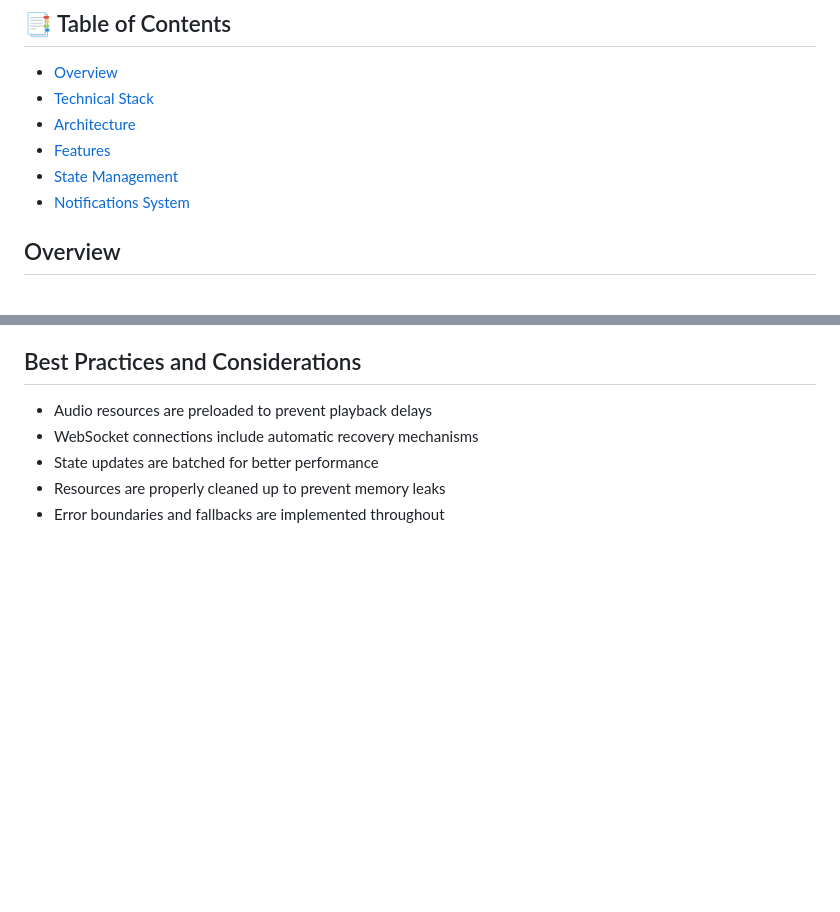
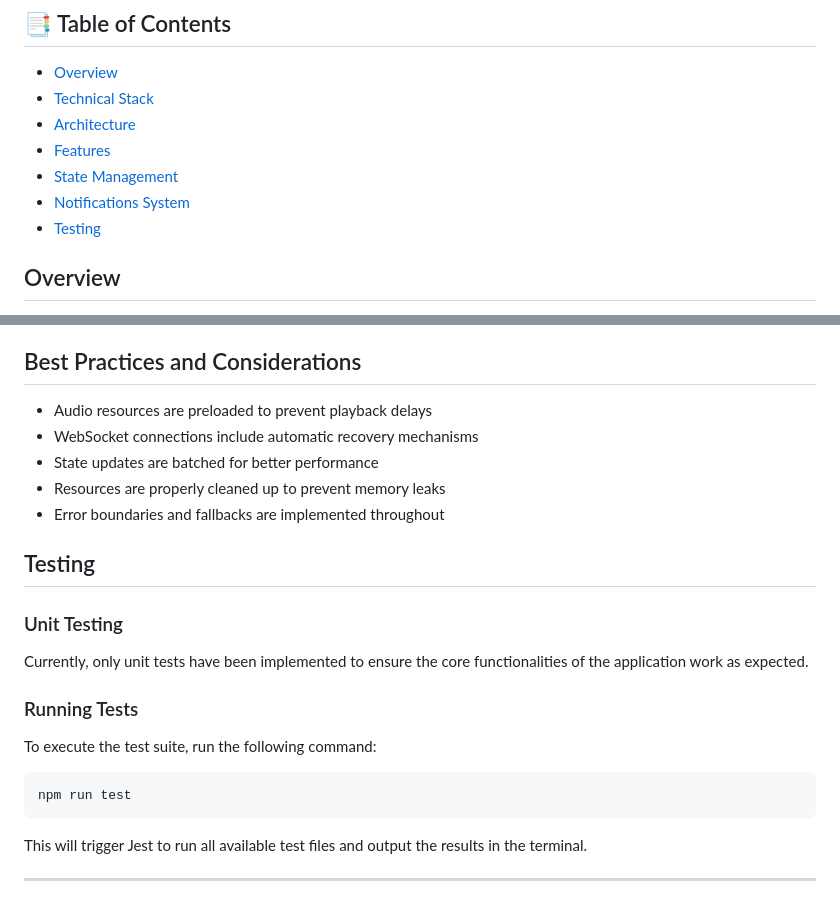
Before and after one commit to kambouidev/flow-docs-app, a Markdown page: README.md, 2 parts joined by grey strips. GitHub-like rendering; blank space fills up the shorter version.

Commit message:
✨ feat: add testing section to README.md with unit testing details and execution instructions

````diff
--- a/README.md
+++ b/README.md
@@ -93,6 +93,7 @@
 - [Features](#features)
 - [State Management](#state-management)
 - [Notifications System](#notifications-system)
+- [Testing](#testing)
 
 ## Overview
 Flow Documents App is a mobile application developed with React Native, TypeScript, and Expo for document management. While it appears to be a fully functional document upload and visualization system, it currently operates with mock data as the backend is simulated. This approach allows for rapid development and testing of the user interface and interactions without the complexity of a real backend implementation.
@@ -220,3 +221,17 @@ We've implemented a sophisticated visual feedback system that includes:
 - State updates are batched for better performance
 - Resources are properly cleaned up to prevent memory leaks
 - Error boundaries and fallbacks are implemented throughout
+
+## Testing
+
+### Unit Testing
+Currently, only unit tests have been implemented to ensure the core functionalities of the application work as expected.
+
+### Running Tests
+To execute the test suite, run the following command:
+```bash
+npm run test
+```
+This will trigger Jest to run all available test files and output the results in the terminal.
+
+---
````
